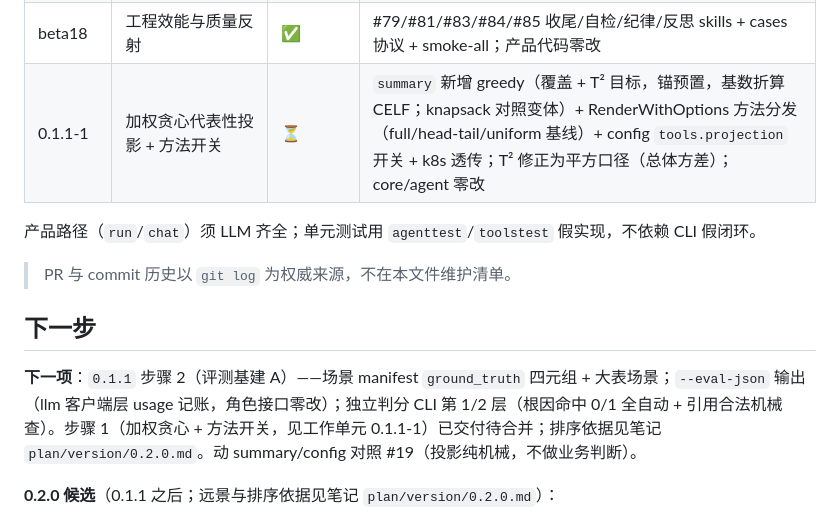
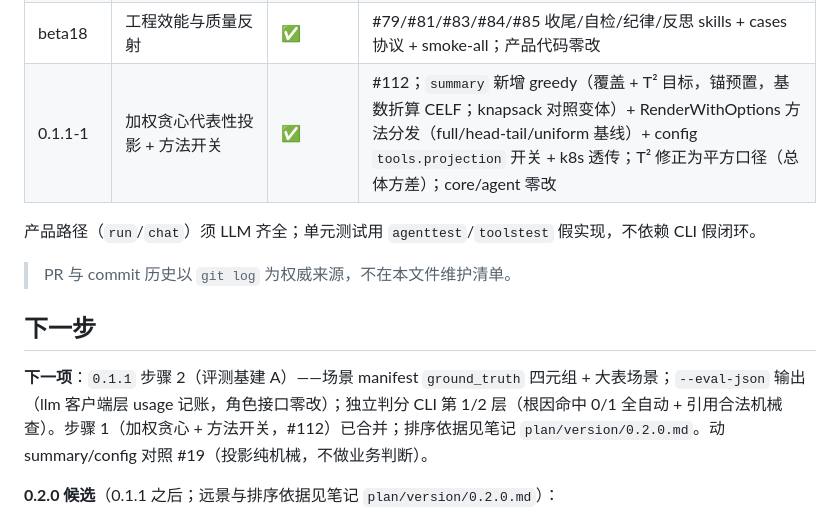
Before and after one commit to Aruing/Aruing, a Markdown page: docs/project-state.md, the part around the change. Rendered like a GitHub page.

Commit message:
docs: 0.1.1-1 合并置绿（#112），下一项转步骤 2 评测基建 (#113)

```diff
--- a/docs/project-state.md
+++ b/docs/project-state.md
@@ -95,7 +95,7 @@
 | beta22-6 | aruing connect 配置向导 | ✅ | #102+#105：交互向导（隐藏输入/预读竞态修复）+ 连通测试 + SaveLLM 原子写（0600 临时文件 rename）+ 未知段保留 |
 | beta22-7 | aruing update 自更新 | ✅ | #103+#105：minio/selfupdate + stable 直链 302 取 tag + 版本方向防降级 + checksums 校验 + 解包替换 + npm 来源检测；rc1→0.1.0 真升级验收 |
 | beta18 | 工程效能与质量反射 | ✅ | #79/#81/#83/#84/#85 收尾/自检/纪律/反思 skills + cases 协议 + smoke-all；产品代码零改 |
-| 0.1.1-1 | 加权贪心代表性投影 + 方法开关 | ⏳ | `summary` 新增 greedy（覆盖 + T² 目标，锚预置，基数折算 CELF；knapsack 对照变体）+ RenderWithOptions 方法分发（full/head-tail/uniform 基线）+ config `tools.projection` 开关 + k8s 透传；T² 修正为平方口径（总体方差）；core/agent 零改 |
+| 0.1.1-1 | 加权贪心代表性投影 + 方法开关 | ✅ | #112；`summary` 新增 greedy（覆盖 + T² 目标，锚预置，基数折算 CELF；knapsack 对照变体）+ RenderWithOptions 方法分发（full/head-tail/uniform 基线）+ config `tools.projection` 开关 + k8s 透传；T² 修正为平方口径（总体方差）；core/agent 零改 |
 
   产品路径（`run`/`chat`）须 LLM 齐全；单元测试用 `agenttest`/`toolstest` 假实现，不依赖 CLI 假闭环。
 
@@ -103,7 +103,7 @@
 
 ## 下一步
 
-**下一项**：`0.1.1` 步骤 2（评测基建 A）——场景 manifest `ground_truth` 四元组 + 大表场景；`--eval-json` 输出（llm 客户端层 usage 记账，角色接口零改）；独立判分 CLI 第 1/2 层（根因命中 0/1 全自动 + 引用合法机械查）。步骤 1（加权贪心 + 方法开关，见工作单元 0.1.1-1）已交付待合并；排序依据见笔记 `plan/version/0.2.0.md`。动 summary/config 对照 #19（投影纯机械，不做业务判断）。
+**下一项**：`0.1.1` 步骤 2（评测基建 A）——场景 manifest `ground_truth` 四元组 + 大表场景；`--eval-json` 输出（llm 客户端层 usage 记账，角色接口零改）；独立判分 CLI 第 1/2 层（根因命中 0/1 全自动 + 引用合法机械查）。步骤 1（加权贪心 + 方法开关，#112）已合并；排序依据见笔记 `plan/version/0.2.0.md`。动 summary/config 对照 #19（投影纯机械，不做业务判断）。
 
 **0.2.0 候选**（0.1.1 之后；远景与排序依据见笔记 `plan/version/0.2.0.md`）：
 
```
